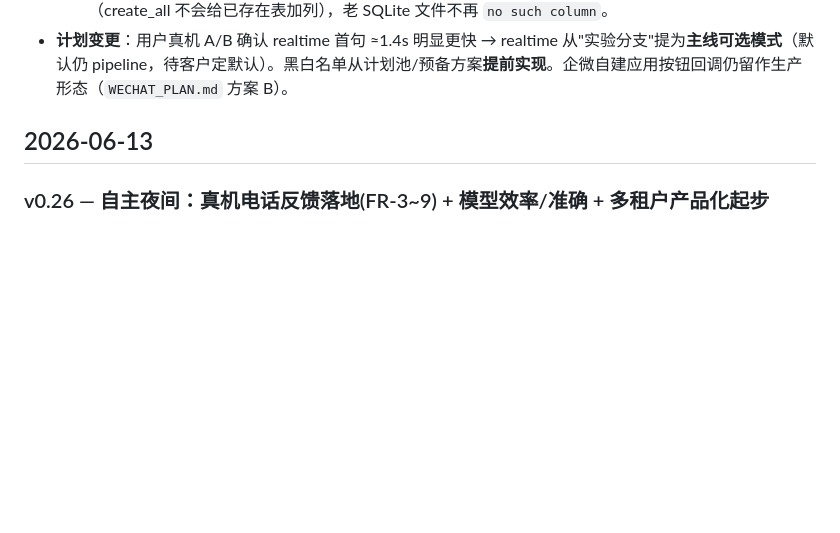
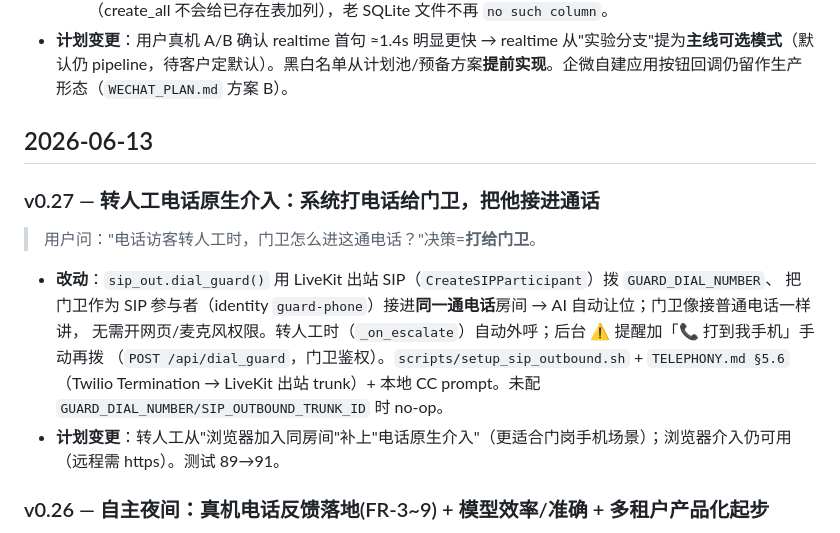
Before and after one commit to WeijieCao77/jingyu-task, a Markdown page: CHANGELOG.md, the part around the change. Rendered like a GitHub page; blank space fills up the shorter version.

Commit message:
docs: CHANGELOG v0.27 — phone-native human takeover (dial the guard)

```diff
--- a/CHANGELOG.md
+++ b/CHANGELOG.md
@@ -159,6 +159,15 @@
 
 ## 2026-06-13
 
+### v0.27 — 转人工电话原生介入：系统打电话给门卫，把他接进通话
+> 用户问："电话访客转人工时，门卫怎么进这通电话？"决策=**打给门卫**。
+- **改动**：`sip_out.dial_guard()` 用 LiveKit 出站 SIP（`CreateSIPParticipant`）拨 `GUARD_DIAL_NUMBER`、
+  把门卫作为 SIP 参与者（identity `guard-phone`）接进**同一通电话**房间 → AI 自动让位；门卫像接普通电话一样讲，
+  无需开网页/麦克风权限。转人工时（`_on_escalate`）自动外呼；后台 ⚠️ 提醒加「📞 打到我手机」手动再拨
+  （`POST /api/dial_guard`，门卫鉴权）。`scripts/setup_sip_outbound.sh` + `TELEPHONY.md §5.6`（Twilio
+  Termination → LiveKit 出站 trunk）+ 本地 CC prompt。未配 `GUARD_DIAL_NUMBER/SIP_OUTBOUND_TRUNK_ID` 时 no-op。
+- **计划变更**：转人工从"浏览器加入同房间"补上"电话原生介入"（更适合门岗手机场景）；浏览器介入仍可用（远程需 https）。测试 89→91。
+
 ### v0.26 — 自主夜间：真机电话反馈落地(FR-3~9) + 模型效率/准确 + 多租户产品化起步
 > 用户提交了真机电话验收的全部反馈（4 份本地报告）并授权"自主迭代 + 三层升级（操作/模型架构/产品化）+ 每层有计划有提升并记录"。本轮一次性落地（离线测试 75→89 全绿，含"真 .env 在场也全绿"）：
 - **操作层（真机电话反馈）**：
```
